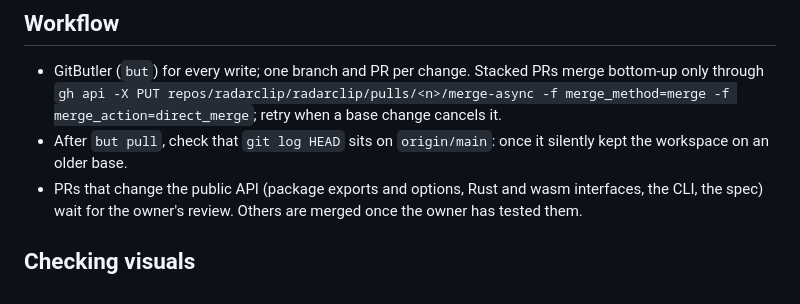
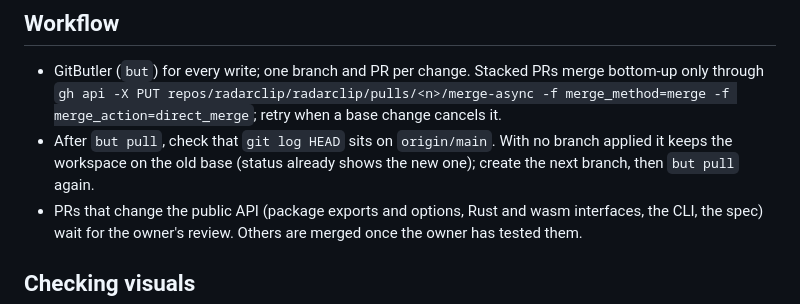
Before and after one commit to radarclip/radarclip, a Markdown page: CLAUDE.md, the part around the change. Drawn GitHub-style.

```diff
--- a/CLAUDE.md
+++ b/CLAUDE.md
@@ -62,8 +62,9 @@ override rewrites.
 - GitButler (`but`) for every write; one branch and PR per change. Stacked PRs merge bottom-up
   only through `gh api -X PUT repos/radarclip/radarclip/pulls/<n>/merge-async -f
   merge_method=merge -f merge_action=direct_merge`; retry when a base change cancels it.
-- After `but pull`, check that `git log HEAD` sits on `origin/main`: once it silently kept the
-  workspace on an older base.
+- After `but pull`, check that `git log HEAD` sits on `origin/main`. With no branch applied it
+  keeps the workspace on the old base (status already shows the new one); create the next
+  branch, then `but pull` again.
 - PRs that change the public API (package exports and options, Rust and wasm interfaces, the
   CLI, the spec) wait for the owner's review. Others are merged once the owner has tested them.
 
```
Also changed, not shown: README.md (+27 -2 lines).
